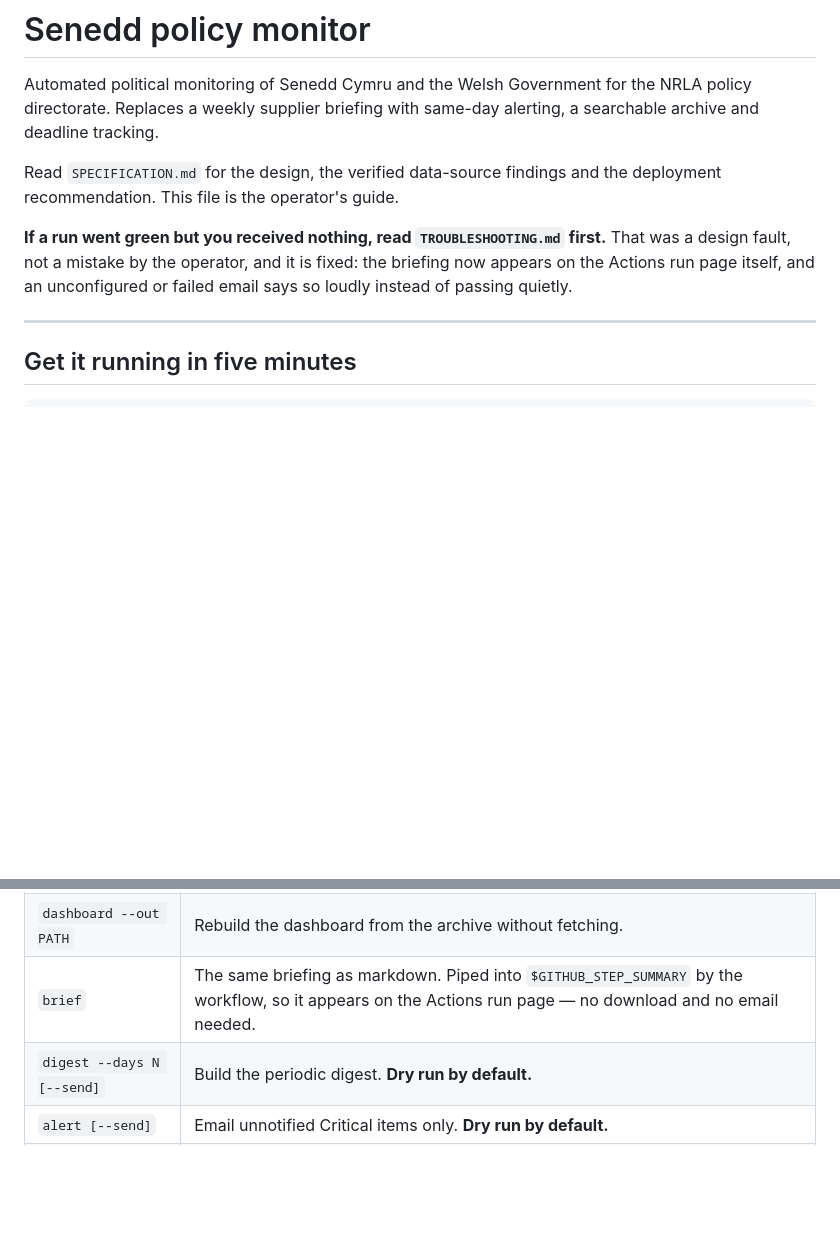
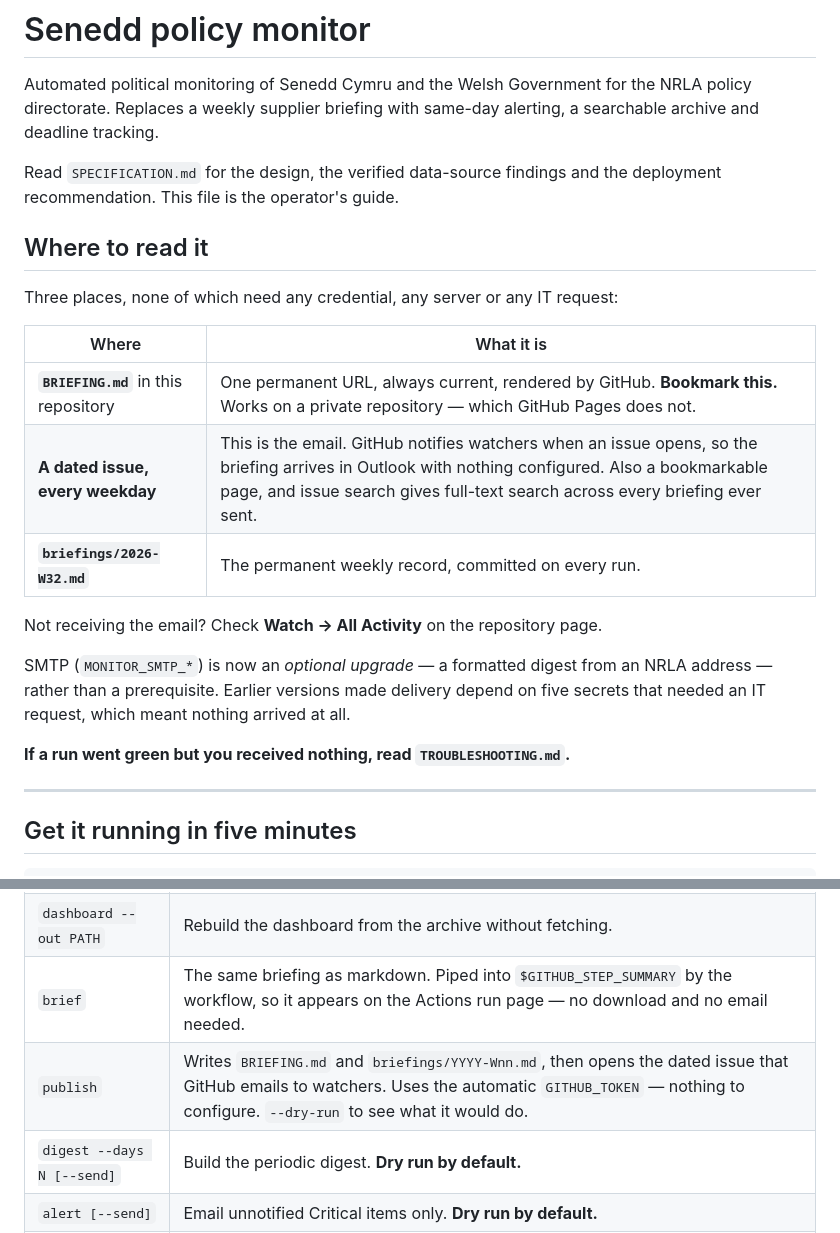
Before and after one commit to JHC220199/Senedd-monitoring-tool, a Markdown page: README.md, 2 parts joined by grey strips. Rendered like a GitHub page; blank space fills up the shorter version.

Commit message:
Docs: where to read the briefing, and why no email arrived

```diff
--- a/README.md
+++ b/README.md
@@ -7,10 +7,23 @@ alerting, a searchable archive and deadline tracking.
 Read `SPECIFICATION.md` for the design, the verified data-source findings and the
 deployment recommendation. This file is the operator's guide.
 
-**If a run went green but you received nothing, read `TROUBLESHOOTING.md` first.**
-That was a design fault, not a mistake by the operator, and it is fixed: the
-briefing now appears on the Actions run page itself, and an unconfigured or failed
-email says so loudly instead of passing quietly.
+## Where to read it
+
+Three places, none of which need any credential, any server or any IT request:
+
+| Where | What it is |
+|---|---|
+| **`BRIEFING.md`** in this repository | One permanent URL, always current, rendered by GitHub. **Bookmark this.** Works on a private repository — which GitHub Pages does not. |
+| **A dated issue, every weekday** | This is the email. GitHub notifies watchers when an issue opens, so the briefing arrives in Outlook with nothing configured. Also a bookmarkable page, and issue search gives full-text search across every briefing ever sent. |
+| **`briefings/2026-W32.md`** | The permanent weekly record, committed on every run. |
+
+Not receiving the email? Check **Watch → All Activity** on the repository page.
+
+SMTP (`MONITOR_SMTP_*`) is now an *optional upgrade* — a formatted digest from an
+NRLA address — rather than a prerequisite. Earlier versions made delivery depend
+on five secrets that needed an IT request, which meant nothing arrived at all.
+
+**If a run went green but you received nothing, read `TROUBLESHOOTING.md`.**
 
 ---
 
@@ -41,6 +54,7 @@ python -m monitor.cli dashboard --out out/index.html
 | `collect --days N` | Fetch, score and store. `--dashboard PATH` also rebuilds the page. Exits non-zero if any source returned nothing, so a scheduler can raise an alert. |
 | `dashboard --out PATH` | Rebuild the dashboard from the archive without fetching. |
 | `brief` | The same briefing as markdown. Piped into `$GITHUB_STEP_SUMMARY` by the workflow, so it appears on the Actions run page — no download and no email needed. |
+| `publish` | Writes `BRIEFING.md` and `briefings/YYYY-Wnn.md`, then opens the dated issue that GitHub emails to watchers. Uses the automatic `GITHUB_TOKEN` — nothing to configure. `--dry-run` to see what it would do. |
 | `digest --days N [--send]` | Build the periodic digest. **Dry run by default.** |
 | `alert [--send]` | Email unnotified Critical items only. **Dry run by default.** |
 | `search "rent control"` | Full-text search the whole archive. |
```
Also changed, not shown: TROUBLESHOOTING.md (+40 -11 lines).
